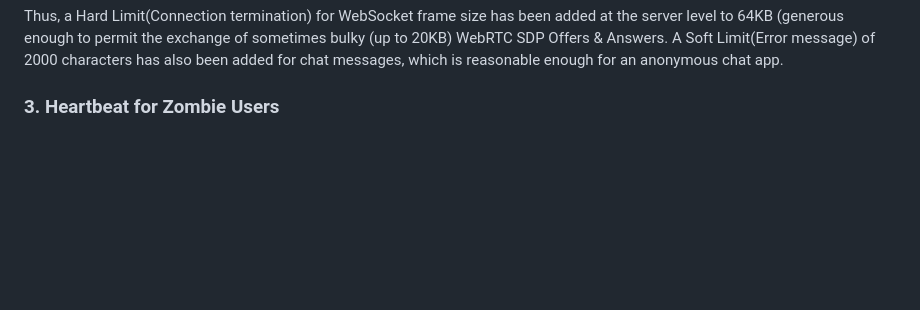
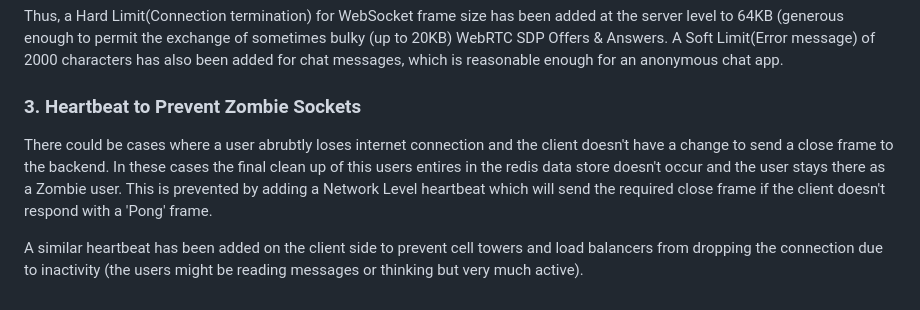
Before and after one commit to joshuadlima/ChatterBox, a Markdown page: README.md, the part around one of its changes. Rendered like a GitHub page; blank space fills up the shorter version.

Commit message:
Readme WebSocket access and heartbeat update
Updated WebSocket access URL and improved heartbeat explanation.

```diff
--- a/README.md
+++ b/README.md
@@ -281,4 +281,7 @@ Sending huge WebSocket messages could quickly eat up RAM (Resource Exhaustion At
 
 Thus, a Hard Limit(Connection termination) for WebSocket frame size has been added at the server level to 64KB (generous enough to permit the exchange of sometimes bulky (up to 20KB) WebRTC SDP Offers & Answers. A Soft Limit(Error message) of 2000 characters has also been added for chat messages, which is reasonable enough for an anonymous chat app.
 
-### 3. Heartbeat for Zombie Users
+### 3. Heartbeat to Prevent Zombie Sockets
+There could be cases where a user abrubtly loses internet connection and the client doesn't have a change to send a close frame to the backend. In these cases the final clean up of this users entires in the redis data store doesn't occur and the user stays there as a Zombie user. This is prevented by adding a Network Level heartbeat which will send the required close frame if the client doesn't respond with a 'Pong' frame.
+
+A similar heartbeat has been added on the client side to prevent cell towers and load balancers from dropping the connection due to inactivity (the users might be reading messages or thinking but very much active).
```
Also changed, not shown: other parts of README.md (+1 -1 lines).
